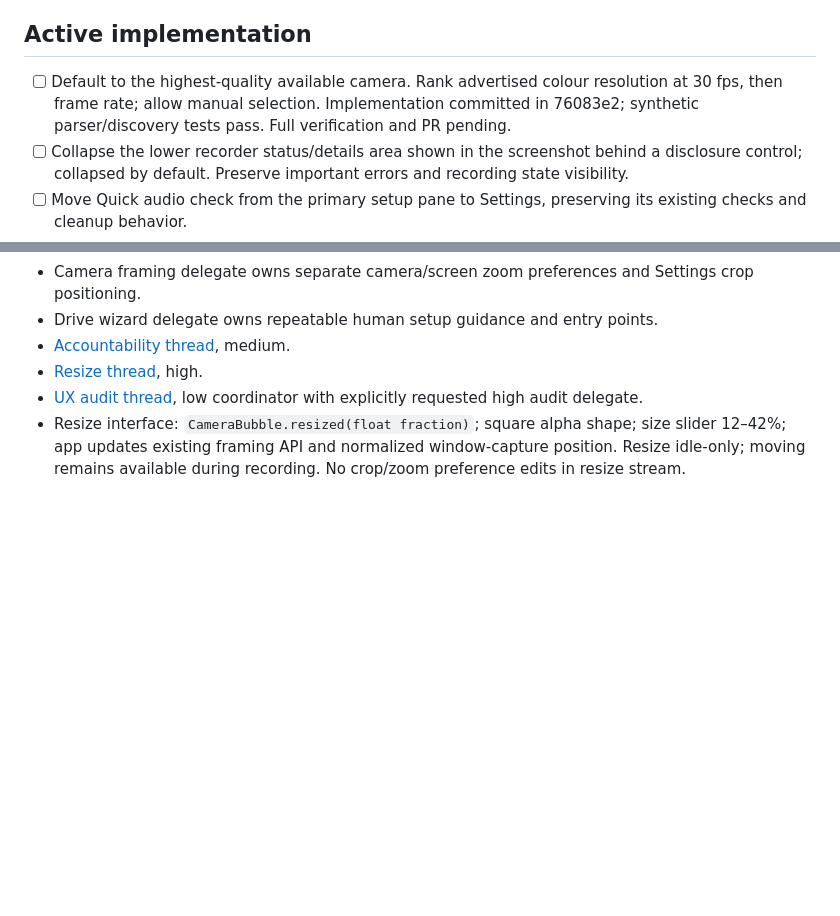
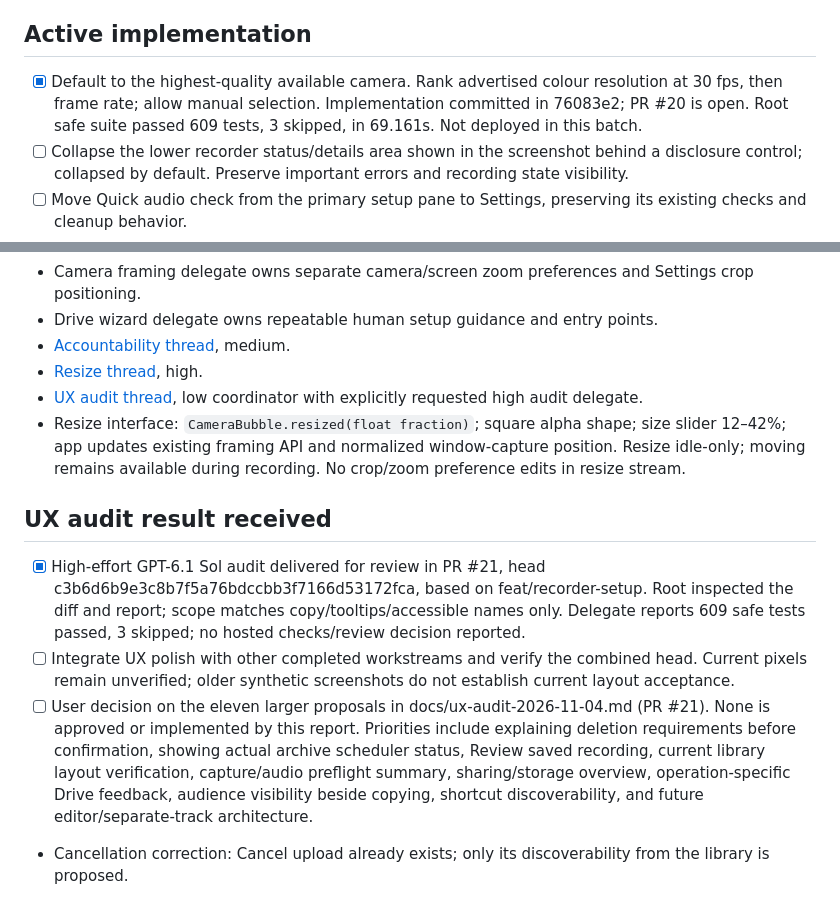
Before and after one commit to itse4elhaam/untangle, a Markdown page: TODO.md, 2 parts joined by grey strips. Rendered like a GitHub page; blank space fills up the shorter version.

```diff
--- a/TODO.md
+++ b/TODO.md
@@ -9,7 +9,7 @@ Do not deploy, install, activate timers, upload recordings, or launch the app wi
 
 ## Active implementation
 
-- [ ] Default to the highest-quality available camera. Rank advertised colour resolution at 30 fps, then frame rate; allow manual selection. Implementation committed in 76083e2; synthetic parser/discovery tests pass. Full verification and PR pending.
+- [x] Default to the highest-quality available camera. Rank advertised colour resolution at 30 fps, then frame rate; allow manual selection. Implementation committed in 76083e2; PR #20 is open. Root safe suite passed 609 tests, 3 skipped, in 69.161s. Not deployed in this batch.
 - [ ] Collapse the lower recorder status/details area shown in the screenshot behind a disclosure control; collapsed by default. Preserve important errors and recording state visibility.
 - [ ] Move Quick audio check from the primary setup pane to Settings, preserving its existing checks and cleanup behavior.
 - [ ] Keep camera framing/zoom preferences separate for camera-only and screen-plus-camera setups, including reload and mode switching.
@@ -39,3 +39,10 @@ Do not deploy, install, activate timers, upload recordings, or launch the app wi
 - [Resize thread](t3-thread://v1/mcp:5cec8377-c5af-4f48-bdf9-fa5ee7988e65), high.
 - [UX audit thread](t3-thread://v1/mcp:c254197a-aa4e-4bf7-a08e-1fb80a9c2612), low coordinator with explicitly requested high audit delegate.
 - Resize interface: `CameraBubble.resized(float fraction)`; square alpha shape; size slider 12–42%; app updates existing framing API and normalized window-capture position. Resize idle-only; moving remains available during recording. No crop/zoom preference edits in resize stream.
+
+## UX audit result received
+
+- [x] High-effort GPT-6.1 Sol audit delivered for review in PR #21, head c3b6d6b9e3c8b7f5a76bdccbb3f7166d53172fca, based on feat/recorder-setup. Root inspected the diff and report; scope matches copy/tooltips/accessible names only. Delegate reports 609 safe tests passed, 3 skipped; no hosted checks/review decision reported.
+- [ ] Integrate UX polish with other completed workstreams and verify the combined head. Current pixels remain unverified; older synthetic screenshots do not establish current layout acceptance.
+- [ ] User decision on the eleven larger proposals in docs/ux-audit-2026-11-04.md (PR #21). None is approved or implemented by this report. Priorities include explaining deletion requirements before confirmation, showing actual archive scheduler status, Review saved recording, current library layout verification, capture/audio preflight summary, sharing/storage overview, operation-specific Drive feedback, audience visibility beside copying, shortcut discoverability, and future editor/separate-track architecture.
+- Cancellation correction: Cancel upload already exists; only its discoverability from the library is proposed.
```
Also changed, not shown: ACCOUNTABILITY.md (+20 -0 lines).
